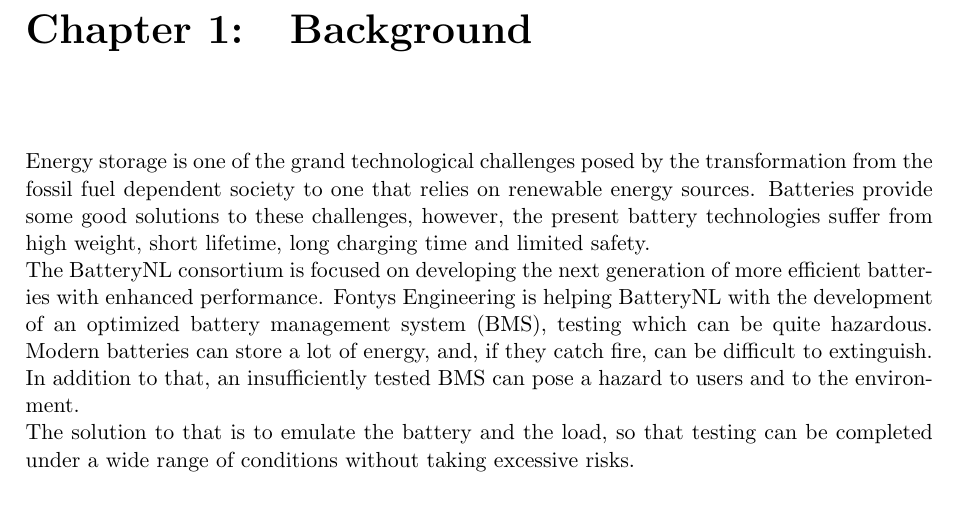
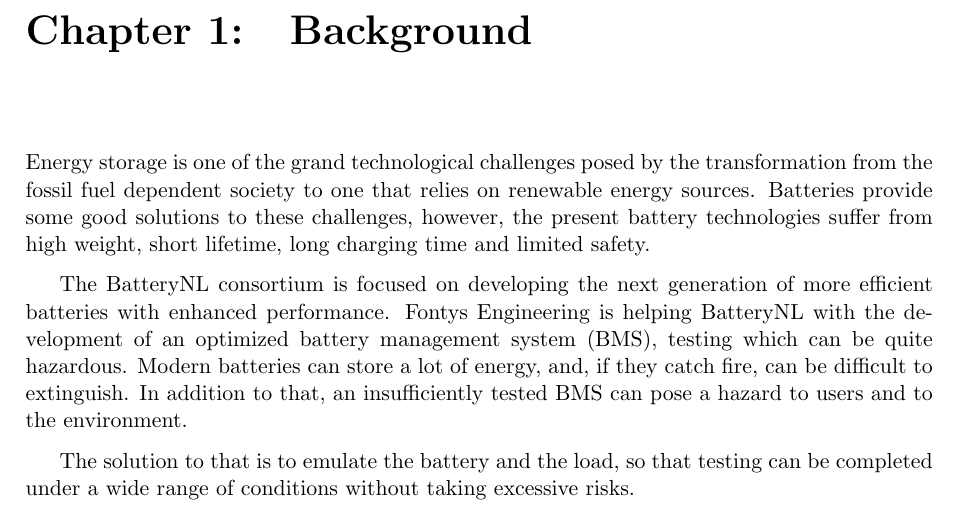
Before and after one commit to HeinVerhallen/Hardware_Simulator, a LaTeX document (Documentation/main.tex, which reads Documentation/Background.tex): part of page 6 of 18, cut so that both start at the same text. Compiled offline with pdfLaTeX.

Commit message:
Update Background.tex
Replaced the \\ with normal enters which doesn't change the layout.

```diff
--- a/Documentation/Background.tex
+++ b/Documentation/Background.tex
@@ -1,3 +1,5 @@
-Energy storage is one of the grand technological challenges posed by the transformation from the fossil fuel dependent society to one that relies on renewable energy sources. Batteries provide some good solutions to these challenges, however, the present battery technologies suffer from high weight, short lifetime, long charging time and limited safety. \\
-The BatteryNL consortium is focused on developing the next generation of more efficient batteries with enhanced performance. Fontys Engineering is helping BatteryNL with the development of an optimized battery management system (BMS), testing which can be quite hazardous. Modern batteries can store a lot of energy, and, if they catch fire, can be difficult to extinguish. In addition to that, an insufficiently tested BMS can pose a hazard to users and to the environment. \\
-The solution to that is to emulate the battery and the load, so that testing can be completed under a wide range of conditions without taking excessive risks. \\
+Energy storage is one of the grand technological challenges posed by the transformation from the fossil fuel dependent society to one that relies on renewable energy sources. Batteries provide some good solutions to these challenges, however, the present battery technologies suffer from high weight, short lifetime, long charging time and limited safety.
+
+The BatteryNL consortium is focused on developing the next generation of more efficient batteries with enhanced performance. Fontys Engineering is helping BatteryNL with the development of an optimized battery management system (BMS), testing which can be quite hazardous. Modern batteries can store a lot of energy, and, if they catch fire, can be difficult to extinguish. In addition to that, an insufficiently tested BMS can pose a hazard to users and to the environment.
+
+The solution to that is to emulate the battery and the load, so that testing can be completed under a wide range of conditions without taking excessive risks.
```
